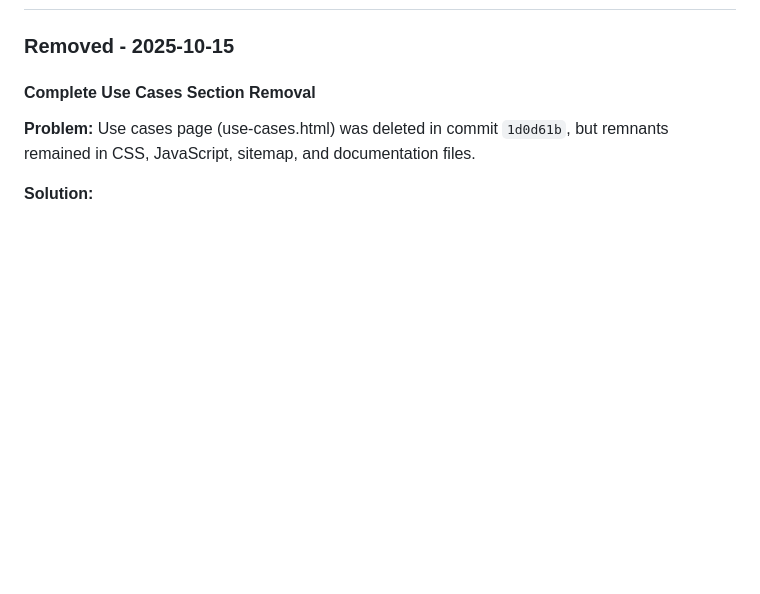
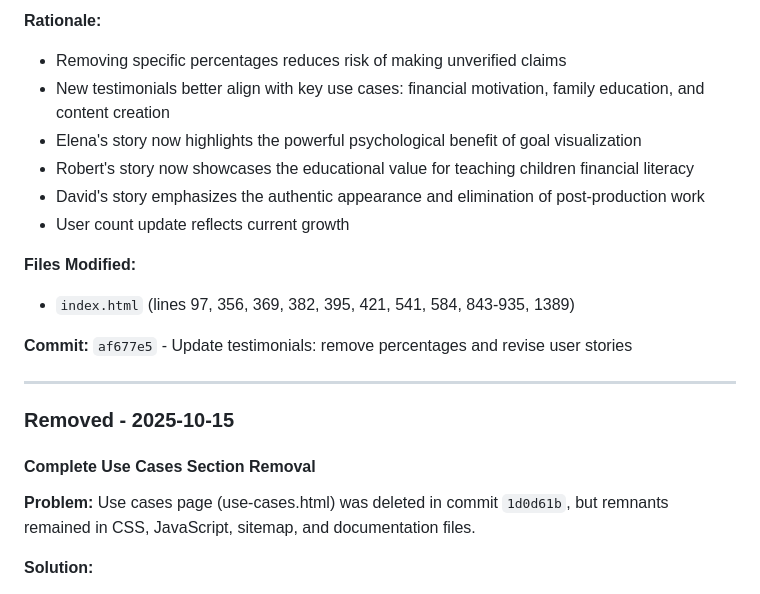
Before and after one commit to bobbyburns1989/CustomBank.us, a Markdown page: CHANGELOG.md, the part around one of its changes. Drawn GitHub-style; blank space fills up the shorter version.

```diff
--- a/CHANGELOG.md
+++ b/CHANGELOG.md
@@ -9,3 +52,17 @@ and this project adheres to [Semantic Versioning](https://semver.org/spec/v2.0.0
+**Rationale:**
+- Removing specific percentages reduces risk of making unverified claims
+- New testimonials better align with key use cases: financial motivation, family education, and content creation
+- Elena's story now highlights the powerful psychological benefit of goal visualization
+- Robert's story now showcases the educational value for teaching children financial literacy
+- David's story emphasizes the authentic appearance and elimination of post-production work
+- User count update reflects current growth
+
+**Files Modified:**
+- `index.html` (lines 97, 356, 369, 382, 395, 421, 541, 584, 843-935, 1389)
+
+**Commit:** `af677e5` - Update testimonials: remove percentages and revise user stories
+
+---
 
 ### Removed - 2025-10-15
 
```
Also changed, not shown: other parts of CHANGELOG.md (+43 -0 lines).
